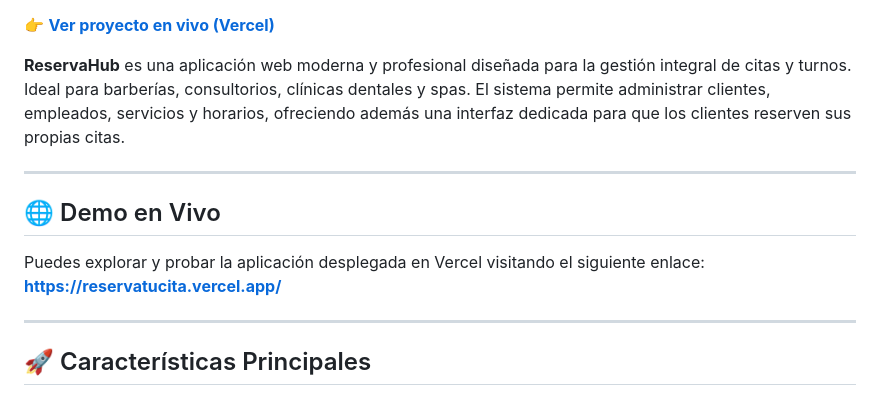
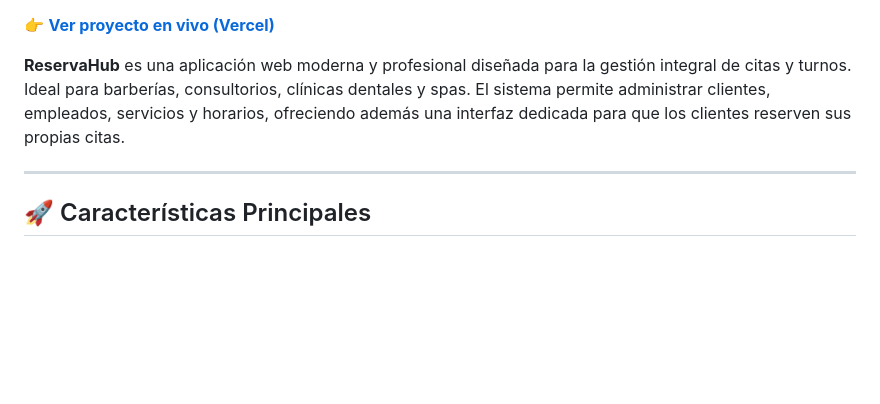
Before and after one commit to jeancadev/ReservaHub, a Markdown page: README.md, the part around the change. Rendered like a GitHub page; blank space fills up the shorter version.

Commit message:
Remove live demo link from README
Removed live demo section from README.

```diff
--- a/README.md
+++ b/README.md
@@ -8,13 +8,6 @@
 👉 **[Ver proyecto en vivo (Vercel)](https://reservatucita.vercel.app/)**
 
 **ReservaHub** es una aplicación web moderna y profesional diseñada para la gestión integral de citas y turnos. Ideal para barberías, consultorios, clínicas dentales y spas. El sistema permite administrar clientes, empleados, servicios y horarios, ofreciendo además una interfaz dedicada para que los clientes reserven sus propias citas.
-
----
-
-## 🌐 Demo en Vivo
-
-Puedes explorar y probar la aplicación desplegada en Vercel visitando el siguiente enlace:
-**[https://reservatucita.vercel.app/](https://reservatucita.vercel.app/)**
 
 ---
 
```
